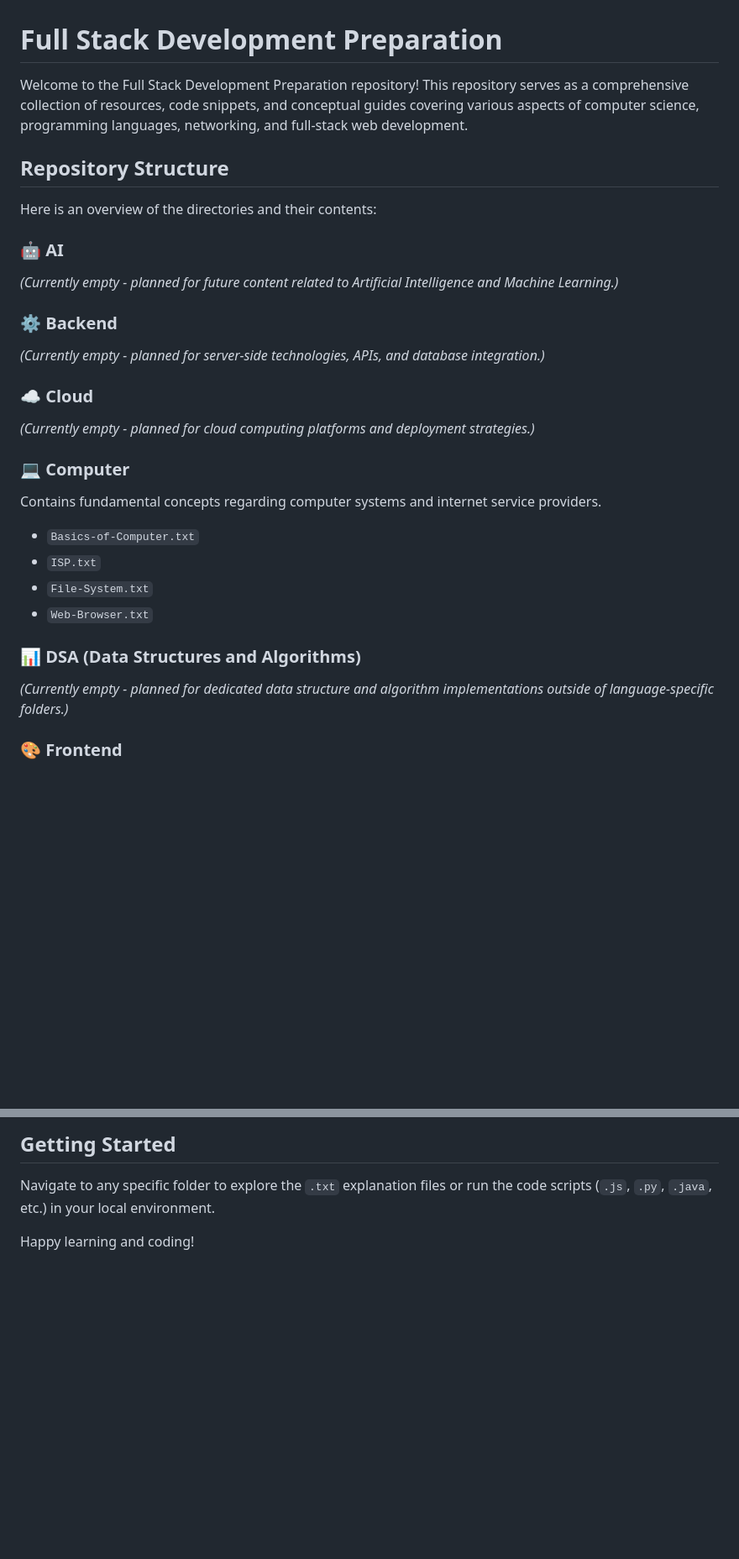
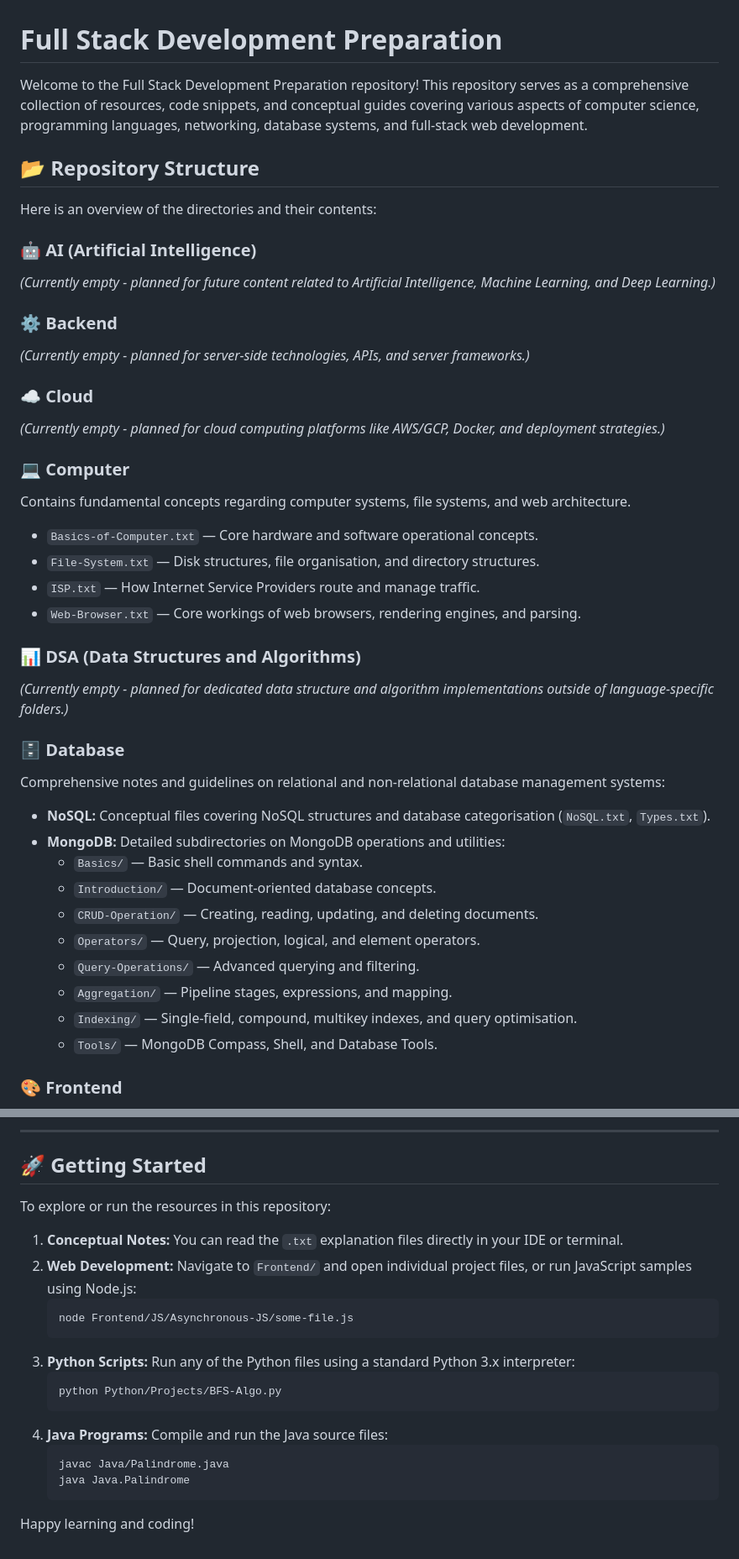
Before and after one commit to TusharKcode/Full-Stack-Developer-Preparation, a Markdown page: README.md, 2 parts joined by grey strips. Shown at 84% size. Rendered like a GitHub page; blank space fills up the shorter version.

````diff
--- a/README.md
+++ b/README.md
@@ -1,28 +1,41 @@
 # Full Stack Development Preparation
 
-Welcome to the Full Stack Development Preparation repository! This repository serves as a comprehensive collection of resources, code snippets, and conceptual guides covering various aspects of computer science, programming languages, networking, and full-stack web development.
+Welcome to the Full Stack Development Preparation repository! This repository serves as a comprehensive collection of resources, code snippets, and conceptual guides covering various aspects of computer science, programming languages, networking, database systems, and full-stack web development.
 
-## Repository Structure
+## 📂 Repository Structure
 
 Here is an overview of the directories and their contents:
 
-### 🤖 AI
-*(Currently empty - planned for future content related to Artificial Intelligence and Machine Learning.)*
+### 🤖 AI (Artificial Intelligence)
+*(Currently empty - planned for future content related to Artificial Intelligence, Machine Learning, and Deep Learning.)*
 
 ### ⚙️ Backend
-*(Currently empty - planned for server-side technologies, APIs, and database integration.)*
+*(Currently empty - planned for server-side technologies, APIs, and server frameworks.)*
 
 ### ☁️ Cloud
-*(Currently empty - planned for cloud computing platforms and deployment strategies.)*
+*(Currently empty - planned for cloud computing platforms like AWS/GCP, Docker, and deployment strategies.)*
 
 ### 💻 Computer
-Contains fundamental concepts regarding computer systems and internet service providers.
-- `Basics-of-Computer.txt`
-- `ISP.txt`
-- `File-System.txt`
-- `Web-Browser.txt`
+Contains fundamental concepts regarding computer systems, file systems, and web architecture.
+- `Basics-of-Computer.txt` — Core hardware and software operational concepts.
+- `File-System.txt` — Disk structures, file organisation, and directory structures.
+- `ISP.txt` — How Internet Service Providers route and manage traffic.
+- `Web-Browser.txt` — Core workings of web browsers, rendering engines, and parsing.
 
 ### 📊 DSA (Data Structures and Algorithms)
 *(Currently empty - planned for dedicated data structure and algorithm implementations outside of language-specific folders.)*
 
+### 🗄️ Database
+Comprehensive notes and guidelines on relational and non-relational database management systems:
+- **NoSQL:** Conceptual files covering NoSQL structures and database categorisation (`NoSQL.txt`, `Types.txt`).
+- **MongoDB:** Detailed subdirectories on MongoDB operations and utilities:
+  - `Basics/` — Basic shell commands and syntax.
+  - `Introduction/` — Document-oriented database concepts.
+  - `CRUD-Operation/` — Creating, reading, updating, and deleting documents.
+  - `Operators/` — Query, projection, logical, and element operators.
+  - `Query-Operations/` — Advanced querying and filtering.
+  - `Aggregation/` — Pipeline stages, expressions, and mapping.
+  - `Indexing/` — Single-field, compound, multikey indexes, and query optimisation.
+  - `Tools/` — MongoDB Compass, Shell, and Database Tools.
+
 ### 🎨 Frontend
@@ -61,5 +92,23 @@ An extensive library of Python concepts and algorithmic projects:
 
-## Getting Started
-Navigate to any specific folder to explore the `.txt` explanation files or run the code scripts (`.js`, `.py`, `.java`, etc.) in your local environment.
+---
+
+## 🚀 Getting Started
+
+To explore or run the resources in this repository:
+
+1. **Conceptual Notes:** You can read the `.txt` explanation files directly in your IDE or terminal.
+2. **Web Development:** Navigate to `Frontend/` and open individual project files, or run JavaScript samples using Node.js:
+   ```bash
+   node Frontend/JS/Asynchronous-JS/some-file.js
+   ```
+3. **Python Scripts:** Run any of the Python files using a standard Python 3.x interpreter:
+   ```bash
+   python Python/Projects/BFS-Algo.py
+   ```
+4. **Java Programs:** Compile and run the Java source files:
+   ```bash
+   javac Java/Palindrome.java
+   java Java.Palindrome
+   ```
 
 Happy learning and coding!
````
Also changed, not shown: other parts of README.md (+36 -18 lines).
